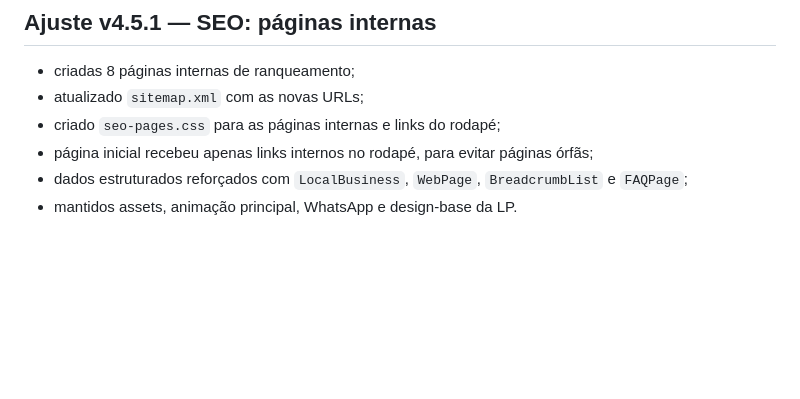
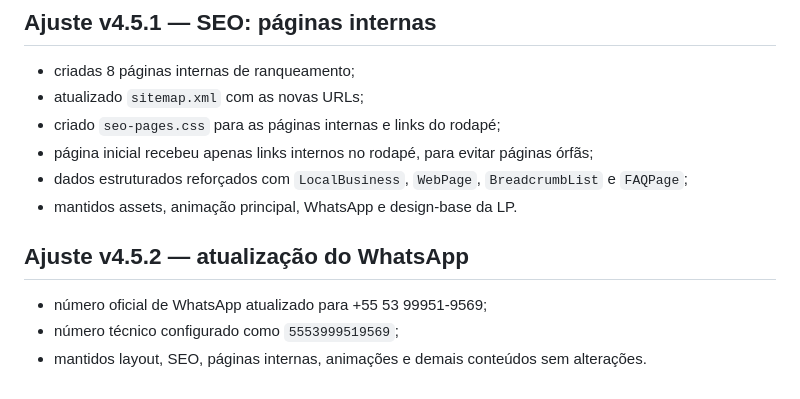
Before and after one commit to AdvGabrielDeble/socializando.github.io, a Markdown page: README.md, the part around the change. Rendered like a GitHub page; blank space fills up the shorter version.

Commit message:
v4.5.2: registra atualização do WhatsApp

```diff
--- a/README.md
+++ b/README.md
@@ -150,3 +150,9 @@ Esta v4 evita o erro de transformar o logo em “cartão colado”. A aplicaçã
 - página inicial recebeu apenas links internos no rodapé, para evitar páginas órfãs;
 - dados estruturados reforçados com `LocalBusiness`, `WebPage`, `BreadcrumbList` e `FAQPage`;
 - mantidos assets, animação principal, WhatsApp e design-base da LP.
+
+
+## Ajuste v4.5.2 — atualização do WhatsApp
+- número oficial de WhatsApp atualizado para +55 53 99951-9569;
+- número técnico configurado como `5553999519569`;
+- mantidos layout, SEO, páginas internas, animações e demais conteúdos sem alterações.
```
